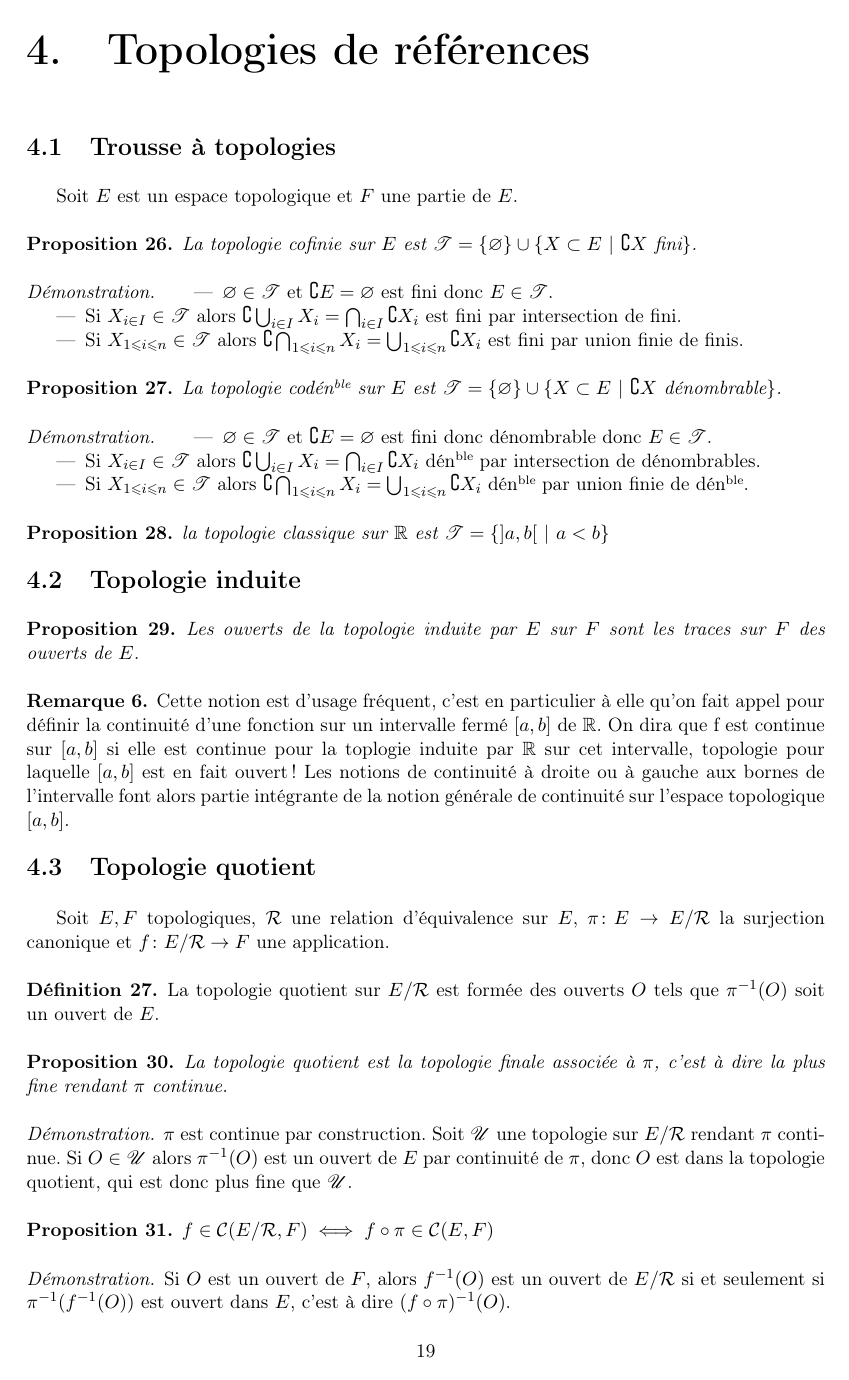
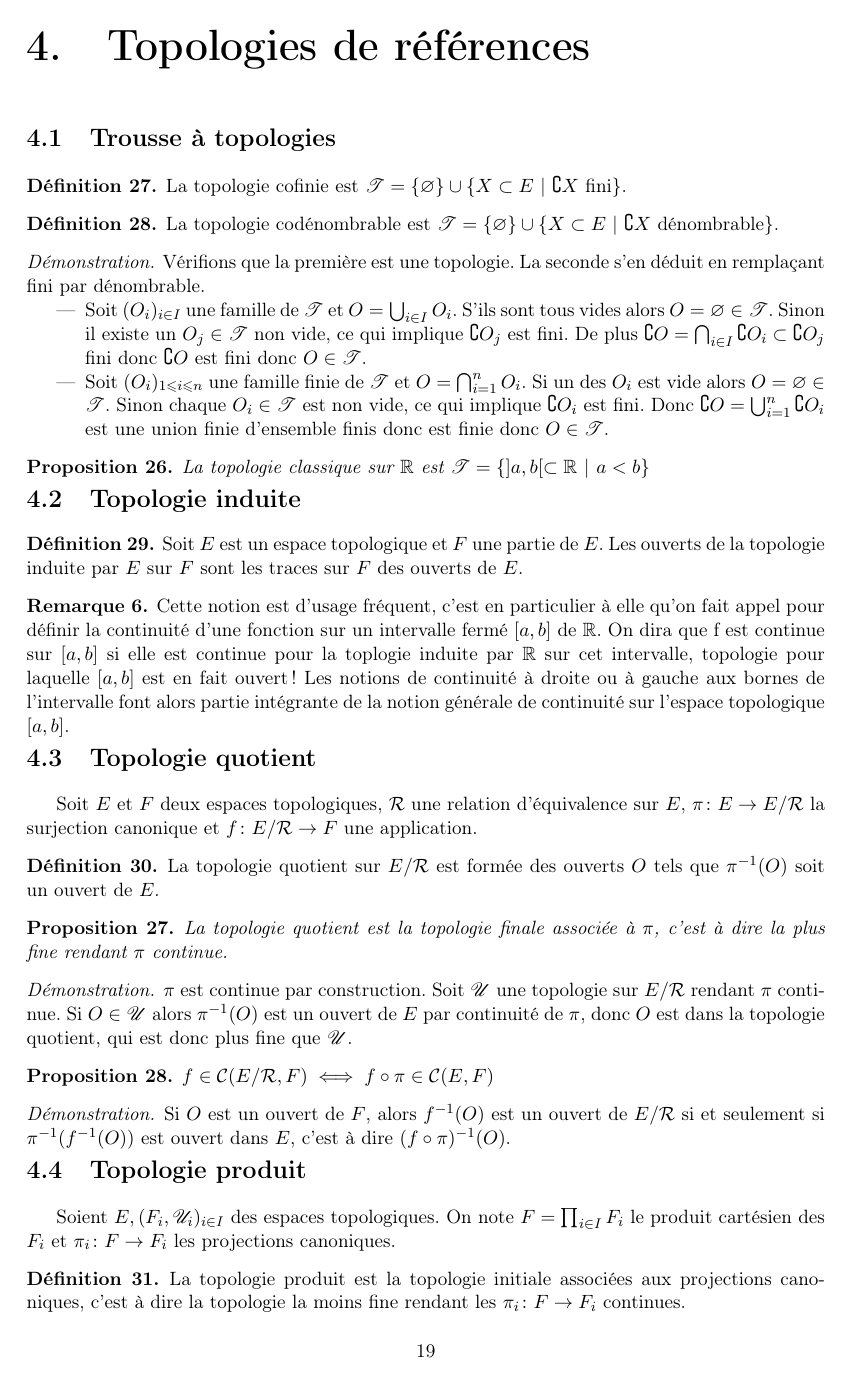
Before and after one commit to Mathematriques/Analyse, a LaTeX book (analyse.tex): page 19 of 61. Compiled offline with pdfLaTeX.

Commit message:
[Espaces topologiques généraux][Topologies de références]

```diff
--- a/analyse.tex
+++ b/analyse.tex
@@ -855,41 +855,39 @@ Soient $(E, \mathscr{T}_1)$, $(E, \mathscr{T}_2)$, $(F, \mathscr{U})$ des espace
 
 \section{Trousse à topologies}
 
-Soit $E$ est un espace topologique et $F$ une partie de $E$.
-
-\begin{proposition}
-	La topologie cofinie sur $E$ est $\mathscr{T}=\{\vide\}\cup\ens{X\subset E}{\complement X\text{ fini}}$.
-\end{proposition}
-
-\begin{demonstration}
-	\begin{itemise}
-		\item $\vide\in\mathscr{T}$ et $\complement E=\vide$ est fini donc $E\in\mathscr{T}$.
-		\item Si $X_{i\in I}\in\mathscr{T}$ alors $\complement\bigcup_{i\in I}X_i=\bigcap_{i\in I}\complement X_i$ est fini par intersection de fini.
-		\item Si $X_{1\infegal i\infegal n}\in\mathscr{T}$ alors $\complement\bigcap_{1\infegal i\infegal n}X_i=\bigcup_{1\infegal i\infegal n}\complement X_i$ est fini par union finie de finis.
-	\end{itemise}
-\end{demonstration}
-
-\begin{proposition}
-	La topologie codén\up{ble} sur $E$ est $\mathscr{T}=\{\vide\}\cup\ens{X\subset E}{\complement X\text{ dénombrable}}$.
-\end{proposition}
-
-\begin{demonstration}
-	\begin{itemise}
-		\item $\vide\in\mathscr{T}$ et $\complement E=\vide$ est fini donc dénombrable donc $E\in\mathscr{T}$.
-		\item Si $X_{i\in I}\in\mathscr{T}$ alors $\complement\bigcup_{i\in I}X_i=\bigcap_{i\in I}\complement X_i$ dén\up{ble} par intersection de dénombrables.
-		\item Si $X_{1\infegal i\infegal n}\in\mathscr{T}$ alors $\complement\bigcap_{1\infegal i\infegal n}X_i=\bigcup_{1\infegal i\infegal n}\complement X_i$ dén\up{ble} par union finie de dén\up{ble}.
-	\end{itemise}
-\end{demonstration}
-
-\begin{proposition}
-	la topologie classique sur $\R$ est $\mathscr{T}=\ens{]a, b[}{a<b}$
+\begin{definition}
+	La topologie cofinie est $\mathscr{T}=\{\vide\}\cup\ens{X\subset E}{\text{$\complement X$ fini}}$.
+\end{definition}
+
+\begin{definition}
+	La topologie codénombrable est $\mathscr{T}=\{\vide\}\cup\ens{X\subset E}{\complement X\text{ dénombrable}}$.
+\end{definition}
+
+\begin{demonstration}
+	Vérifions que la première est une topologie.
+	La seconde s'en déduit en remplaçant fini par dénombrable.
+	\begin{itemise}
+		\item Soit $(O_i)_{i\in I}$ une famille de $\mathscr{T}$ et $O=\bigcup_{i\in I}O_i$.
+		S'ils sont tous vides alors $O=\vide\in\mathscr{T}$.
+		Sinon il existe un $O_j\in\mathscr{T}$ non vide, ce qui implique $\complement O_j$ est fini.
+		De plus $\complement O=\bigcap_{i\in I}\complement O_i\subset\complement O_j$ fini donc $\complement O$ est fini donc $O\in\mathscr{T}$.
+		\item Soit $(O_i)_{1\infegal i\infegal n}$ une famille finie de $\mathscr{T}$ et $O=\bigcap_{i=1}^nO_i$.
+		Si un des $O_i$ est vide alors $O=\vide\in\mathscr{T}$.
+		Sinon chaque $O_i\in\mathscr{T}$ est non vide, ce qui implique $\complement O_i$ est fini.
+		Donc $\complement O=\bigcup_{i=1}^n\complement O_i$ est une union finie d'ensemble finis donc est finie donc $O\in\mathscr{T}$.
+	\end{itemise}
+\end{demonstration}
+
+\begin{proposition}
+	La topologie classique sur $\R$ est $\mathscr{T}=\ens{]a, b[\subset\R}{a<b}$
 \end{proposition}
 
 \section{Topologie induite}
 
-\begin{proposition}
+\begin{definition}
+	Soit $E$ est un espace topologique et $F$ une partie de $E$.
 	Les ouverts de la topologie induite par $E$ sur $F$ sont les traces sur $F$ des ouverts de $E$.
-\end{proposition}
+\end{definition}
 
 \begin{remarque}
 	Cette notion est d’usage fréquent, c’est en particulier à elle qu’on fait appel pour définir la continuité d’une fonction sur un intervalle fermé $[a, b]$ de $\R$.
@@ -898,7 +896,8 @@ Soit $E$ est un espace topologique et $F$ une partie de $E$.
 \end{remarque}
 
 \section{Topologie quotient}
-Soit $E, F$ topologiques, $\mathcal{R}$ une relation d’équivalence sur $E$, $\pi\colon E\rightarrow E/\mathcal{R}$ la surjection canonique et $f\colon E/\mathcal{R}\rightarrow F$ une application.
+
+Soit $E$ et $F$ deux espaces topologiques, $\mathcal{R}$ une relation d’équivalence sur $E$, $\pi\colon E\rightarrow E/\mathcal{R}$ la surjection canonique et $f\colon E/\mathcal{R}\rightarrow F$ une application.
 
 \begin{definition}
 	La topologie quotient sur $E/\mathcal{R}$ est formée des ouverts $O$ tels que $\inv{\pi}(O)$ soit un ouvert de $E$.
@@ -928,7 +927,7 @@ Soient $E, (F_i, \mathscr{U}_i)_{i\in I}$ des espaces topologiques.
 On note $F=\prod_{i\in I} F_i$ le produit cartésien des $F_i$ et $\pi_i\colon F\rightarrow F_i$ les projections canoniques.
 
 \begin{definition}
-	On appelle topologie produit la topologie initiale associées aux projections canoniques $\pi_i\colon F\rightarrow F_i$ c'est à dire la topologie la moins fine rendant les $\pi_i$ continues.
+	La topologie produit est la topologie initiale associées aux projections canoniques, c'est à dire la topologie la moins fine rendant les $\pi_i\colon F\rightarrow F_i$ continues.
 \end{definition}
 
 \begin{proposition}
```
